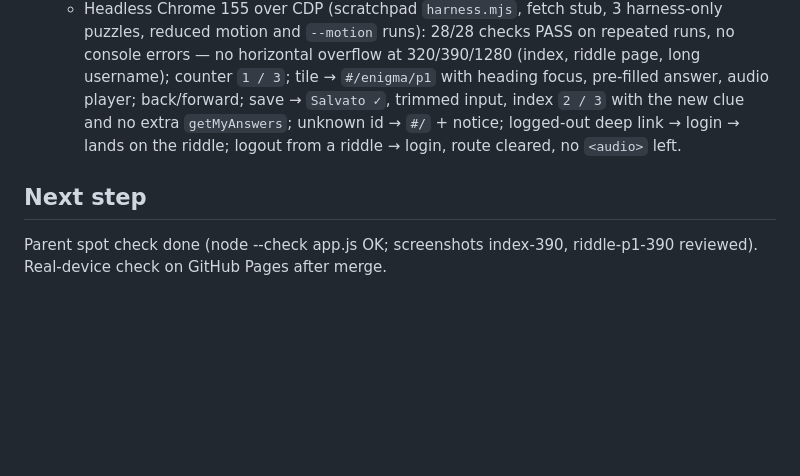
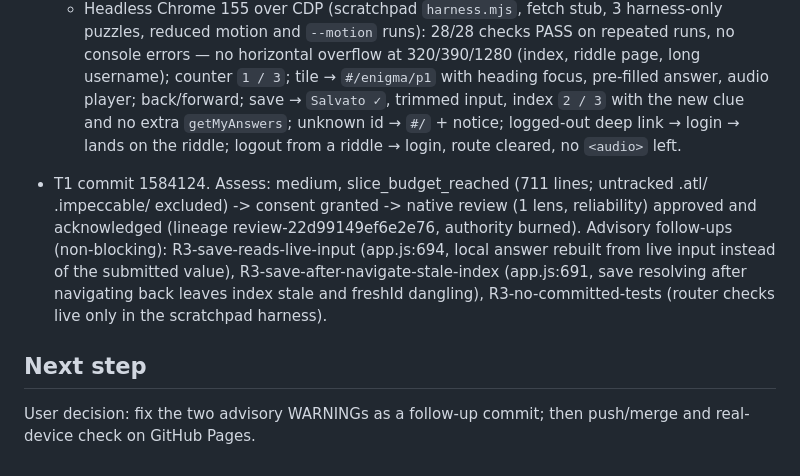
Before and after one commit to iFrosty-tech/caccia-al-tesoro-26, a Markdown page: odd/tasks/puzzle-pages.md, the part around the change. Drawn GitHub-style; blank space fills up the shorter version.

Commit message:
docs: record puzzle-pages review evidence

```diff
--- a/odd/tasks/puzzle-pages.md
+++ b/odd/tasks/puzzle-pages.md
@@ -37,5 +37,7 @@ single-pr (~350 lines forecast)
   - `node …/impeccable/scripts/detect.mjs --json style.css app.js`: `[]`.
   - Headless Chrome 155 over CDP (scratchpad `harness.mjs`, fetch stub, 3 harness-only puzzles, reduced motion and `--motion` runs): 28/28 checks PASS on repeated runs, no console errors — no horizontal overflow at 320/390/1280 (index, riddle page, long username); counter `1 / 3`; tile → `#/enigma/p1` with heading focus, pre-filled answer, audio player; back/forward; save → `Salvato ✓`, trimmed input, index `2 / 3` with the new clue and no extra `getMyAnswers`; unknown id → `#/` + notice; logged-out deep link → login → lands on the riddle; logout from a riddle → login, route cleared, no `<audio>` left.
 
+- T1 commit 1584124. Assess: medium, slice_budget_reached (711 lines; untracked .atl/ .impeccable/ excluded) -> consent granted -> native review (1 lens, reliability) approved and acknowledged (lineage review-22d99149ef6e2e76, authority burned). Advisory follow-ups (non-blocking): R3-save-reads-live-input (app.js:694, local answer rebuilt from live input instead of the submitted value), R3-save-after-navigate-stale-index (app.js:691, save resolving after navigating back leaves index stale and freshId dangling), R3-no-committed-tests (router checks live only in the scratchpad harness).
+
 ## Next step
-Parent spot check done (node --check app.js OK; screenshots index-390, riddle-p1-390 reviewed). Real-device check on GitHub Pages after merge.
+User decision: fix the two advisory WARNINGs as a follow-up commit; then push/merge and real-device check on GitHub Pages.
```
